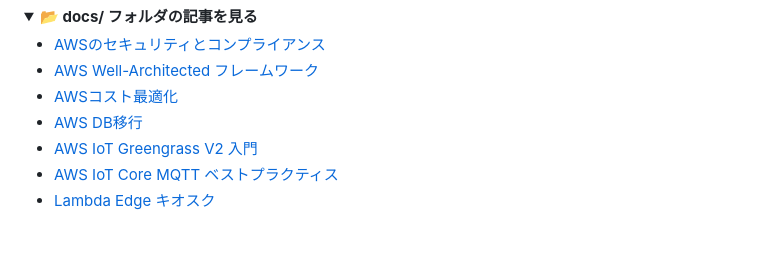
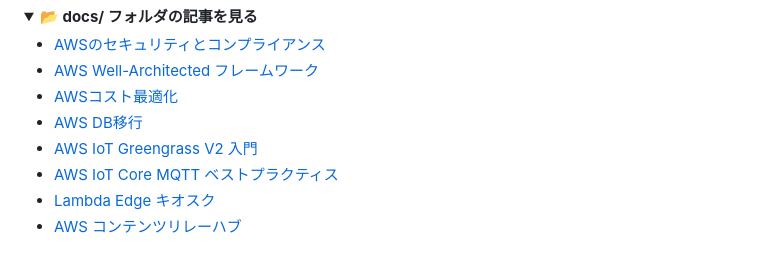
Before and after one commit to riadraz/x-engineer, a Markdown page: README.md, the part around the change. GitHub-like rendering; folded sections open.

Commit message:
Add AWS コンテンツリレーハブ link to README

```diff
--- a/README.md
+++ b/README.md
@@ -154,5 +154,6 @@ jobs:
 - [AWS IoT Greengrass V2 入門](docs/greengrass-v2-intro-ja.md)
 - [AWS IoT Core MQTT ベストプラクティス](docs/iot-core-mqtt-bestpractice-ja.md)
 - [Lambda Edge キオスク](docs/lambda-edge-kiosk-ja.md)
+- [AWS コンテンツリレーハブ](content-relay-hub-overview-ja.md)
 
 </details>
```
